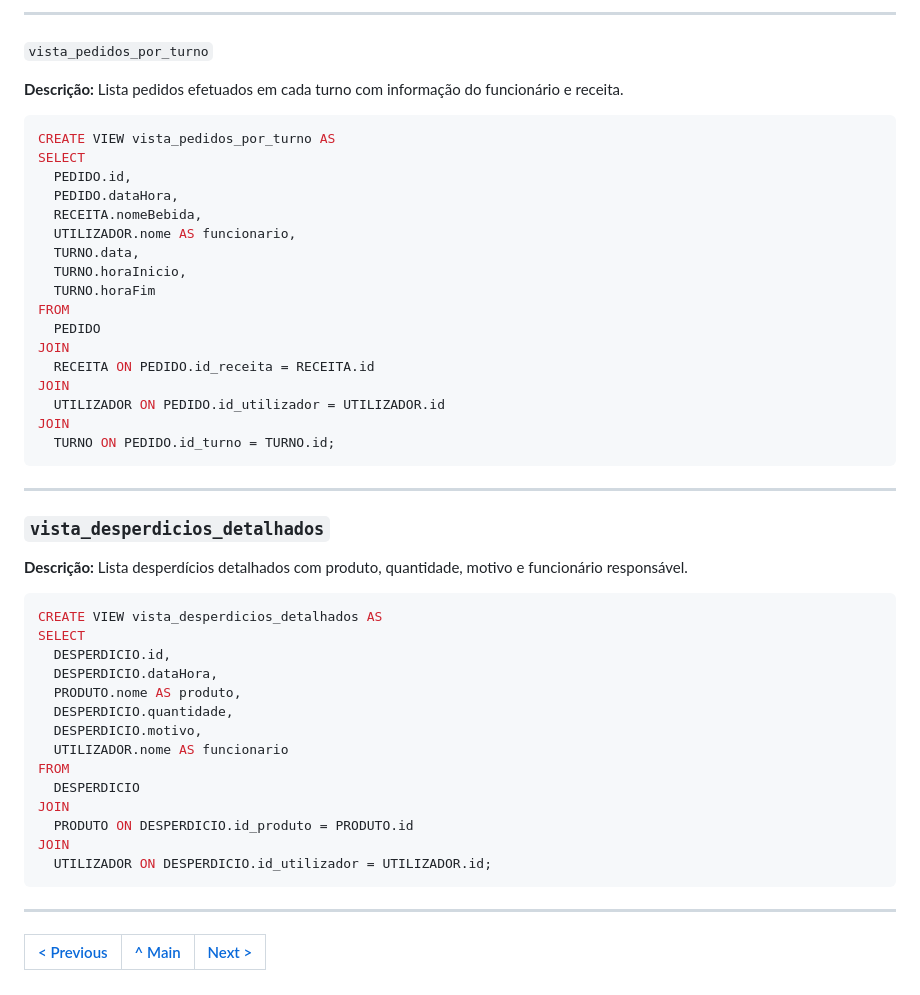
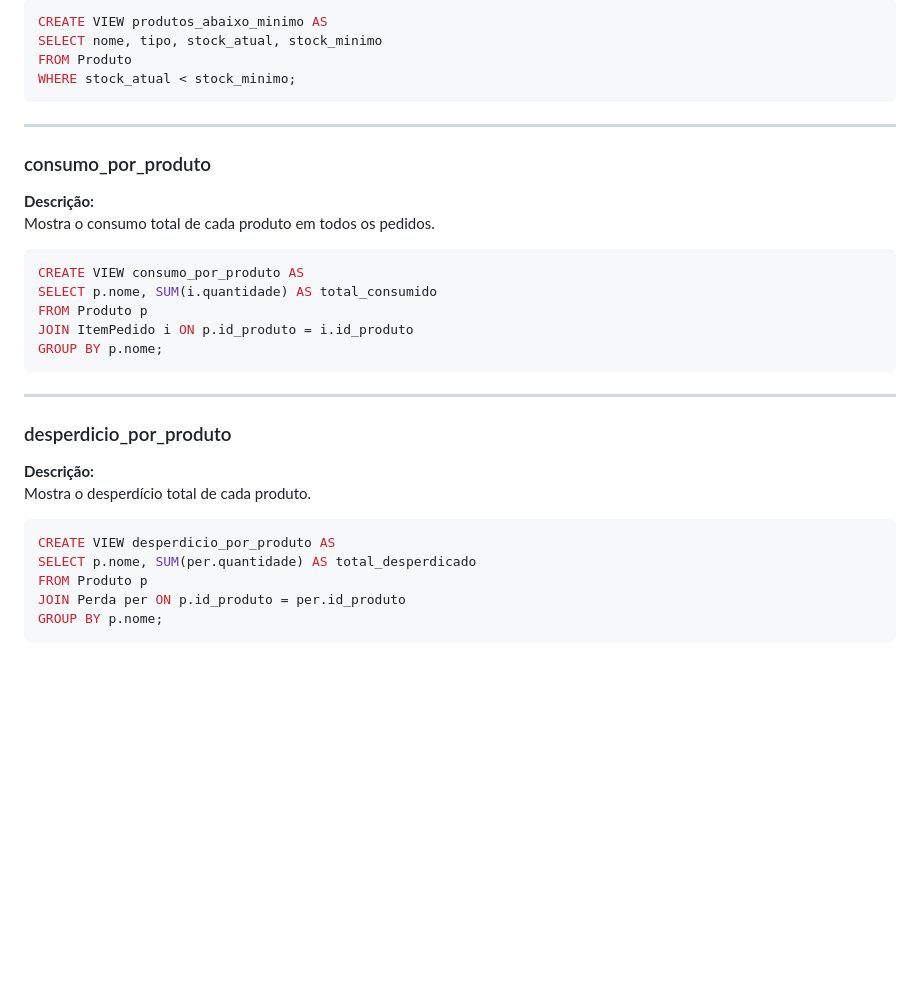
Before and after one commit to tcm24sibdg04/tcm24sibdg04, a Markdown page: docs/REBD/REBD04.md, the part around one of its changes. Drawn GitHub-style; blank space fills up the shorter version.

````diff
--- a/docs/REBD/REBD04.md
+++ b/docs/REBD/REBD04.md
@@ -221,55 +131,36 @@ JOIN
----
-
-###
-
-
-`vista_pedidos_por_turno`
-
-**Descrição:**
-Lista pedidos efetuados em cada turno com informação do funcionário e receita.
-
-```sql
-CREATE VIEW vista_pedidos_por_turno AS
-SELECT
-  PEDIDO.id,
-  PEDIDO.dataHora,
-  RECEITA.nomeBebida,
-  UTILIZADOR.nome AS funcionario,
-  TURNO.data,
-  TURNO.horaInicio,
-  TURNO.horaFim
-FROM
-  PEDIDO
-JOIN
-  RECEITA ON PEDIDO.id_receita = RECEITA.id
-JOIN
-  UTILIZADOR ON PEDIDO.id_utilizador = UTILIZADOR.id
-JOIN
-  TURNO ON PEDIDO.id_turno = TURNO.id;
+CREATE VIEW produtos_abaixo_minimo AS
+SELECT nome, tipo, stock_atual, stock_minimo
+FROM Produto
+WHERE stock_atual < stock_minimo;
 ```
 
 ---
 
-### `vista_desperdicios_detalhados`
+### consumo_por_produto
 
 **Descrição:**
-Lista desperdícios detalhados com produto, quantidade, motivo e funcionário responsável.
+Mostra o consumo total de cada produto em todos os pedidos.
 
 ```sql
-CREATE VIEW vista_desperdicios_detalhados AS
-SELECT
-  DESPERDICIO.id,
-  DESPERDICIO.dataHora,
-  PRODUTO.nome AS produto,
-  DESPERDICIO.quantidade,
-  DESPERDICIO.motivo,
-  UTILIZADOR.nome AS funcionario
-FROM
-  DESPERDICIO
-JOIN
-  PRODUTO ON DESPERDICIO.id_produto = PRODUTO.id
-JOIN
-  UTILIZADOR ON DESPERDICIO.id_utilizador = UTILIZADOR.id;
+CREATE VIEW consumo_por_produto AS
+SELECT p.nome, SUM(i.quantidade) AS total_consumido
+FROM Produto p
+JOIN ItemPedido i ON p.id_produto = i.id_produto
+GROUP BY p.nome;
 ```
+
 ---
-[< Previous](REBD03.md) | [^ Main](/../../) | [Next >](REBD05.md)
+
+### desperdicio_por_produto
+
+**Descrição:**
+Mostra o desperdício total de cada produto.
+
+```sql
+CREATE VIEW desperdicio_por_produto AS
+SELECT p.nome, SUM(per.quantidade) AS total_desperdicado
+FROM Produto p
+JOIN Perda per ON p.id_produto = per.id_produto
+GROUP BY p.nome;
+```
+
````
Also changed, not shown: other parts of docs/REBD/REBD04.md (+76 -163 lines).
